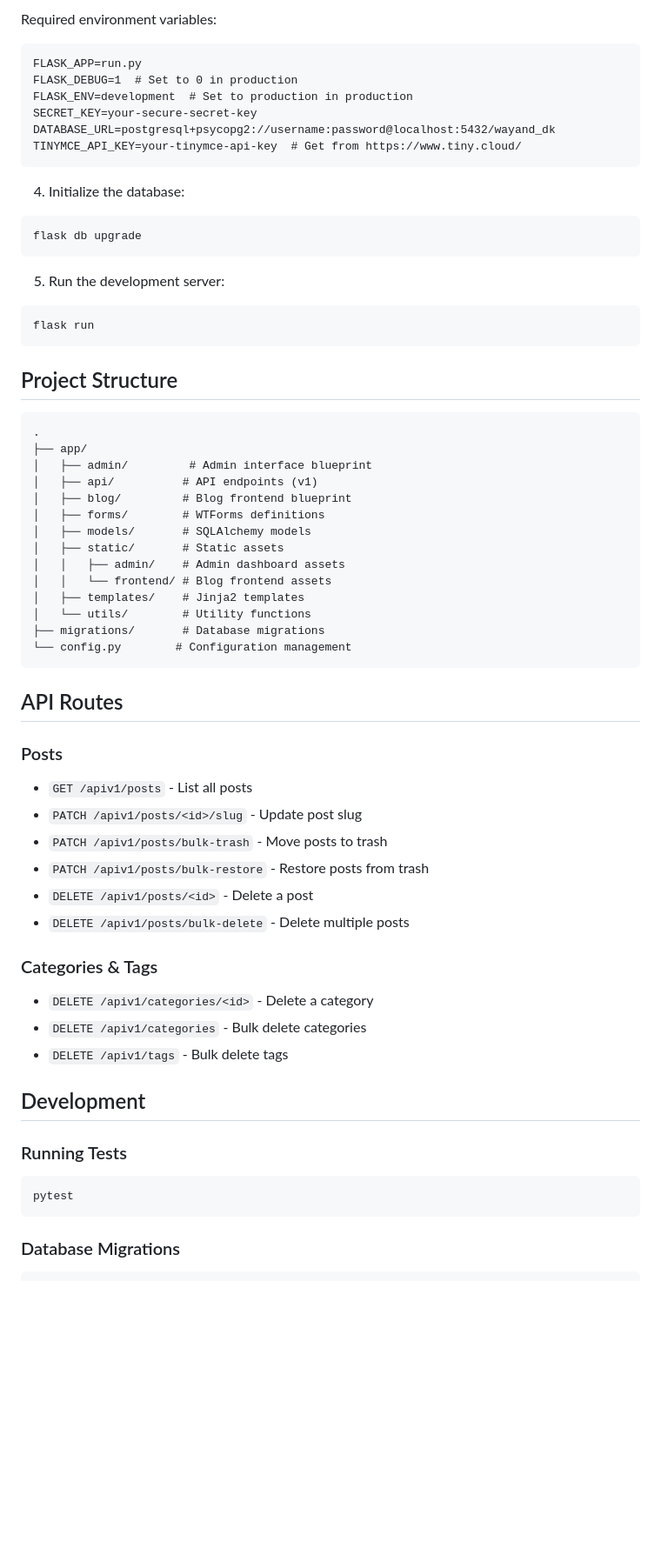
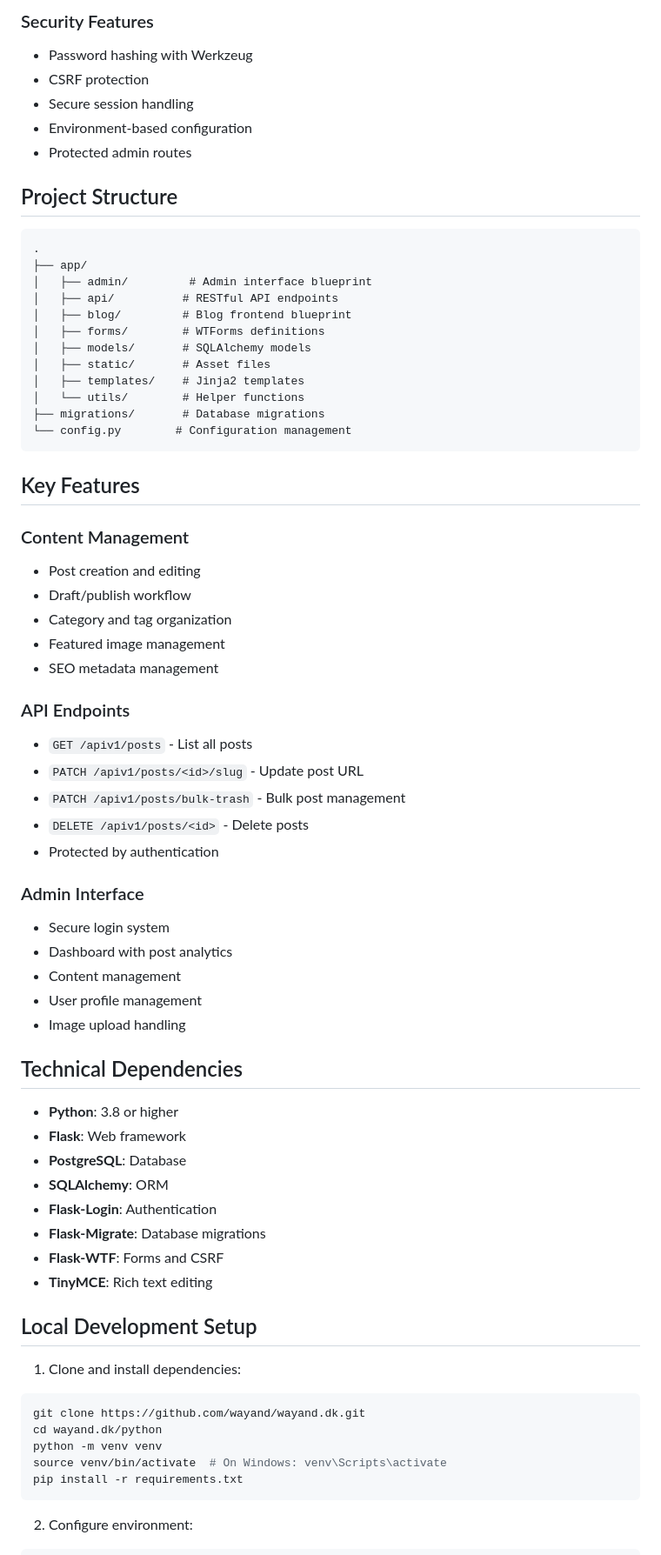
Before and after one commit to wayand/wayand.dk, a Markdown page: README.md, the part around the change printed below. Shown: that part at 87% size. Drawn GitHub-style; blank space fills up the shorter version.

````diff
--- a/README.md
+++ b/README.md
@@ -65,62 +43,70 @@ cp .env.sample .env
-Required environment variables:
-```
-FLASK_APP=run.py
-FLASK_DEBUG=1  # Set to 0 in production
-FLASK_ENV=development  # Set to production in production
-SECRET_KEY=your-secure-secret-key
-DATABASE_URL=postgresql+psycopg2://username:password@localhost:5432/wayand_dk
-TINYMCE_API_KEY=your-tinymce-api-key  # Get from https://www.tiny.cloud/
-```
-
-4. Initialize the database:
-```bash
-flask db upgrade
-```
-
-5. Run the development server:
-```bash
-flask run
-```
+### Security Features
+- Password hashing with Werkzeug
+- CSRF protection
+- Secure session handling
+- Environment-based configuration
+- Protected admin routes
 
 ## Project Structure
 ```
 .
 ├── app/
 │   ├── admin/         # Admin interface blueprint
-│   ├── api/          # API endpoints (v1)
+│   ├── api/          # RESTful API endpoints
 │   ├── blog/         # Blog frontend blueprint
 │   ├── forms/        # WTForms definitions
 │   ├── models/       # SQLAlchemy models
-│   ├── static/       # Static assets
-│   │   ├── admin/    # Admin dashboard assets
-│   │   └── frontend/ # Blog frontend assets
+│   ├── static/       # Asset files
 │   ├── templates/    # Jinja2 templates
-│   └── utils/        # Utility functions
+│   └── utils/        # Helper functions
 ├── migrations/       # Database migrations
 └── config.py        # Configuration management
 ```
 
-## API Routes
+## Key Features
 
-### Posts
+### Content Management
+- Post creation and editing
+- Draft/publish workflow
+- Category and tag organization
+- Featured image management
+- SEO metadata management
+
+### API Endpoints
 - `GET /apiv1/posts` - List all posts
-- `PATCH /apiv1/posts/<id>/slug` - Update post slug
-- `PATCH /apiv1/posts/bulk-trash` - Move posts to trash
-- `PATCH /apiv1/posts/bulk-restore` - Restore posts from trash
-- `DELETE /apiv1/posts/<id>` - Delete a post
-- `DELETE /apiv1/posts/bulk-delete` - Delete multiple posts
+- `PATCH /apiv1/posts/<id>/slug` - Update post URL
+- `PATCH /apiv1/posts/bulk-trash` - Bulk post management
+- `DELETE /apiv1/posts/<id>` - Delete posts
+- Protected by authentication
 
-### Categories & Tags
-- `DELETE /apiv1/categories/<id>` - Delete a category
-- `DELETE /apiv1/categories` - Bulk delete categories
-- `DELETE /apiv1/tags` - Bulk delete tags
+### Admin Interface
+- Secure login system
+- Dashboard with post analytics
+- Content management
+- User profile management
+- Image upload handling
 
-## Development
+## Technical Dependencies
 
-### Running Tests
+- **Python**: 3.8 or higher
+- **Flask**: Web framework
+- **PostgreSQL**: Database
+- **SQLAlchemy**: ORM
+- **Flask-Login**: Authentication
+- **Flask-Migrate**: Database migrations
+- **Flask-WTF**: Forms and CSRF
+- **TinyMCE**: Rich text editing
+
+## Local Development Setup
+
+1. Clone and install dependencies:
 ```bash
-pytest
+git clone https://github.com/wayand/wayand.dk.git
+cd wayand.dk/python
+python -m venv venv
+source venv/bin/activate  # On Windows: venv\Scripts\activate
+pip install -r requirements.txt
 ```
 
-### Database Migrations
+2. Configure environment:
 ```bash
````
Also changed, not shown: other parts of README.md (+73 -57 lines).
